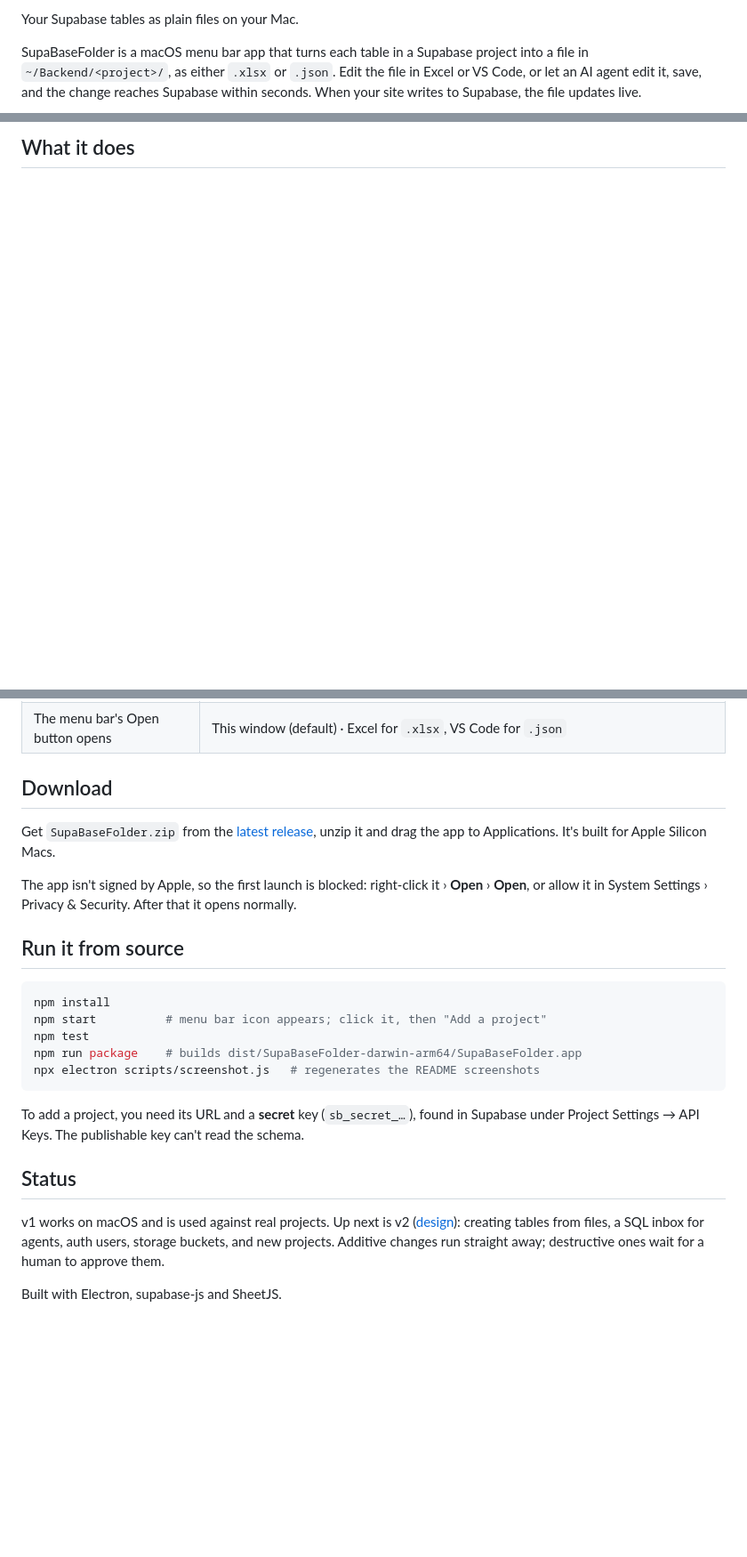
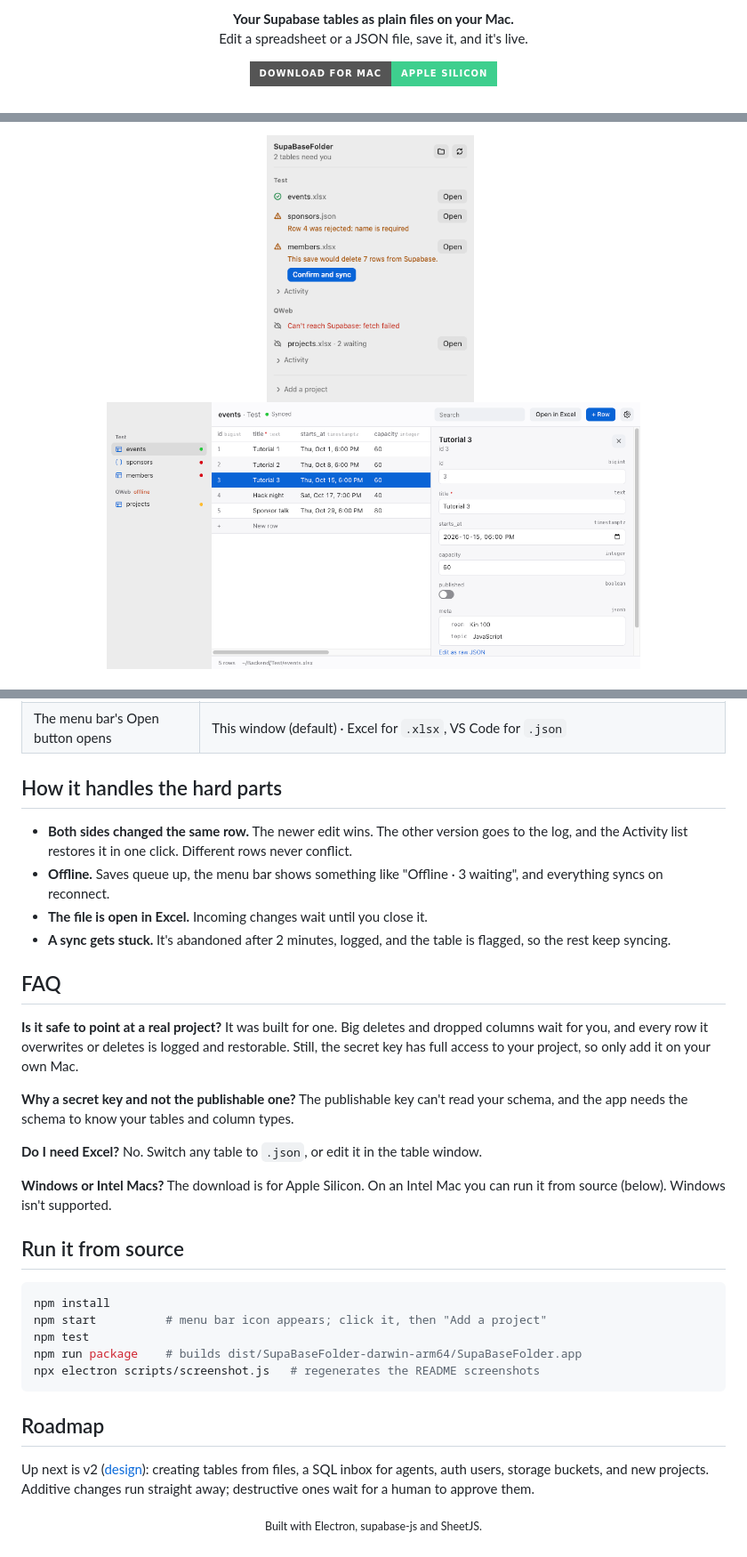
Before and after one commit to zacfink/SupaBaseFolder, a Markdown page: README.md, 3 parts joined by grey strips. Shown at 89% size. GitHub-like rendering; pictures changed too: docs/menu-bar.png, docs/table-window.png; badges without logos; blank space fills up the shorter version.

````diff
--- a/README.md
+++ b/README.md
@@ -4,8 +6,10 @@
 
-Your Supabase tables as plain files on your Mac.
+<p align="center">
+  <b>Your Supabase tables as plain files on your Mac.</b><br>
+  Edit a spreadsheet or a JSON file, save it, and it's live.
+</p>
 
-SupaBaseFolder is a macOS menu bar app that turns each table in a Supabase project into a file in
-`~/Backend/<project>/`, as either `.xlsx` or `.json`. Edit the file in Excel or VS Code, or let an AI
-agent edit it, save, and the change reaches Supabase within seconds. When your site writes to Supabase,
-the file updates live.
+<p align="center">
+  <a href="https://github.com/zacfink/SupaBaseFolder/releases/latest/download/SupaBaseFolder.zip"><img src="https://img.shields.io/badge/Download_for_Mac-Apple_Silicon-3ECF8E?style=for-the-badge&logo=apple&logoColor=white" alt="Download for Mac"></a>
+</p>
 
@@ -13,3 +21,7 @@ the file updates live.
 
-## What it does
+<p align="center">
+  <img src="docs/menu-bar.png" height="300" alt="The menu bar window listing synced tables and their status">
+  &nbsp;
+  <img src="docs/table-window.png" height="300" alt="The table window: typed cells and a details panel for the selected row">
+</p>
 
@@ -56,13 +89,31 @@ Click **Open** next to a table in the menu bar window, or right-click the menu b
 | Layout | Sidebar, with details when you pick a row (default) · Sidebar and table only · Table with details always shown, tables as tabs |
 | The menu bar's Open button opens | This window (default) · Excel for `.xlsx`, VS Code for `.json` |
 
-## Download
+## How it handles the hard parts
 
-Get `SupaBaseFolder.zip` from the [latest release](https://github.com/zacfink/SupaBaseFolder/releases/latest),
-unzip it and drag the app to Applications. It's built for Apple Silicon Macs.
+- **Both sides changed the same row.** The newer edit wins. The other version goes to the log, and the Activity
+  list restores it in one click. Different rows never conflict.
+- **Offline.** Saves queue up, the menu bar shows something like "Offline · 3 waiting", and everything syncs on
+  reconnect.
+- **The file is open in Excel.** Incoming changes wait until you close it.
+- **A sync gets stuck.** It's abandoned after 2 minutes, logged, and the table is flagged, so the rest keep
+  syncing.
 
-The app isn't signed by Apple, so the first launch is blocked: right-click it › **Open** › **Open**, or
-allow it in System Settings › Privacy & Security. After that it opens normally.
+## FAQ
+
+**Is it safe to point at a real project?**
+It was built for one. Big deletes and dropped columns wait for you, and every row it overwrites or deletes is
+logged and restorable. Still, the secret key has full access to your project, so only add it on your own Mac.
+
+**Why a secret key and not the publishable one?**
+The publishable key can't read your schema, and the app needs the schema to know your tables and column types.
+
+**Do I need Excel?**
+No. Switch any table to `.json`, or edit it in the table window.
+
+**Windows or Intel Macs?**
+The download is for Apple Silicon. On an Intel Mac you can run it from source (below). Windows isn't
+supported.
 
 ## Run it from source
 
@@ -74,14 +125,10 @@ npm run package    # builds dist/SupaBaseFolder-darwin-arm64/SupaBaseFolder.app
 npx electron scripts/screenshot.js   # regenerates the README screenshots
 ```
 
-To add a project, you need its URL and a **secret** key (`sb_secret_…`), found in Supabase under
-Project Settings → API Keys. The publishable key can't read the schema.
+## Roadmap
 
-## Status
+Up next is v2 ([design](docs/superpowers/specs/2026-09-23-control-supabase-design.md)): creating tables from
+files, a SQL inbox for agents, auth users, storage buckets, and new projects. Additive changes run straight
+away; destructive ones wait for a human to approve them.
 
-v1 works on macOS and is used against real projects. Up next is v2
-([design](docs/superpowers/specs/2026-09-23-control-supabase-design.md)): creating tables from files, a
-SQL inbox for agents, auth users, storage buckets, and new projects. Additive changes run straight away;
-destructive ones wait for a human to approve them.
-
-Built with Electron, supabase-js and SheetJS.
+<p align="center"><sub>Built with Electron, supabase-js and SheetJS.</sub></p>
````
Also changed, not shown: other parts of README.md (+56 -29 lines), docs/json-tree.png (added), 2 other files.
